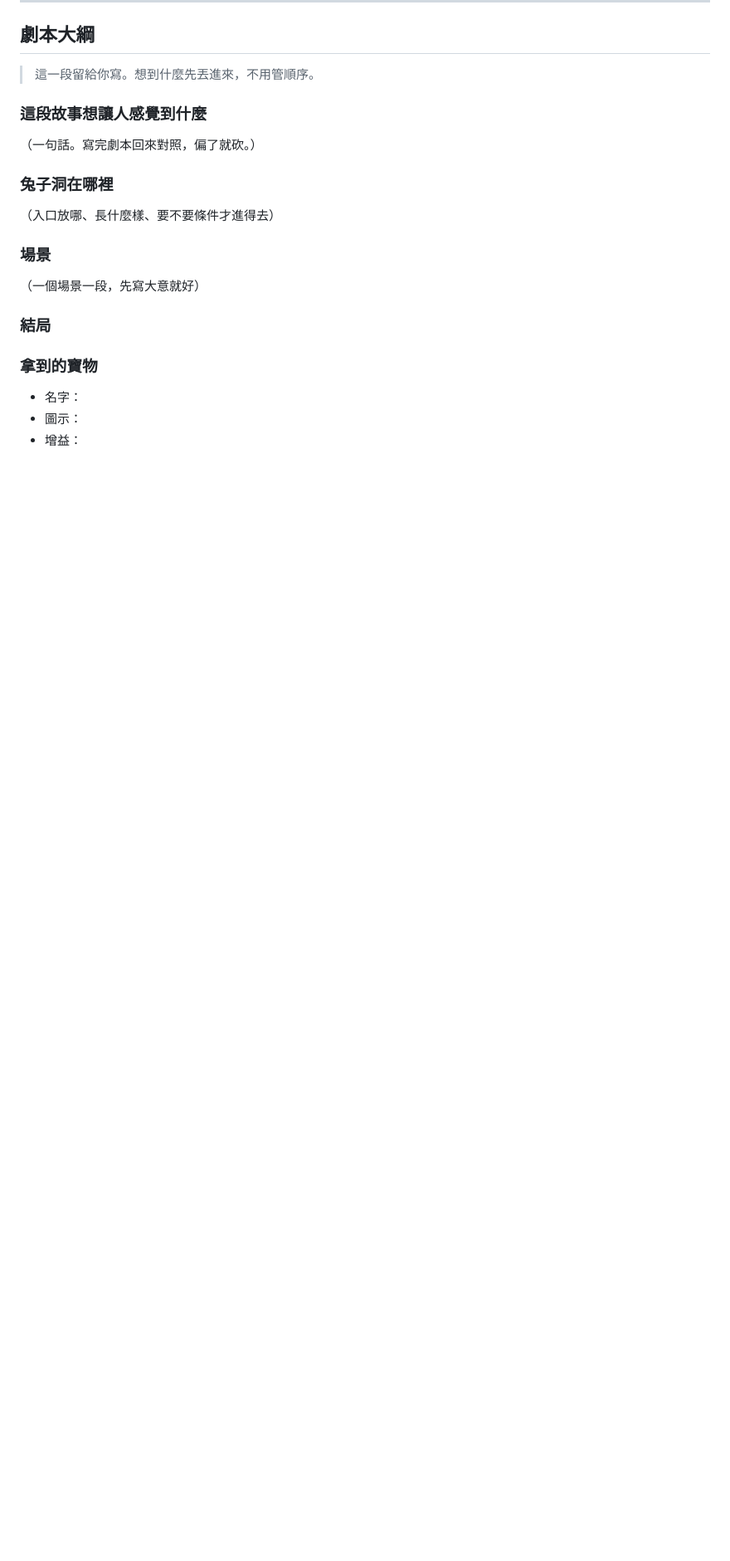
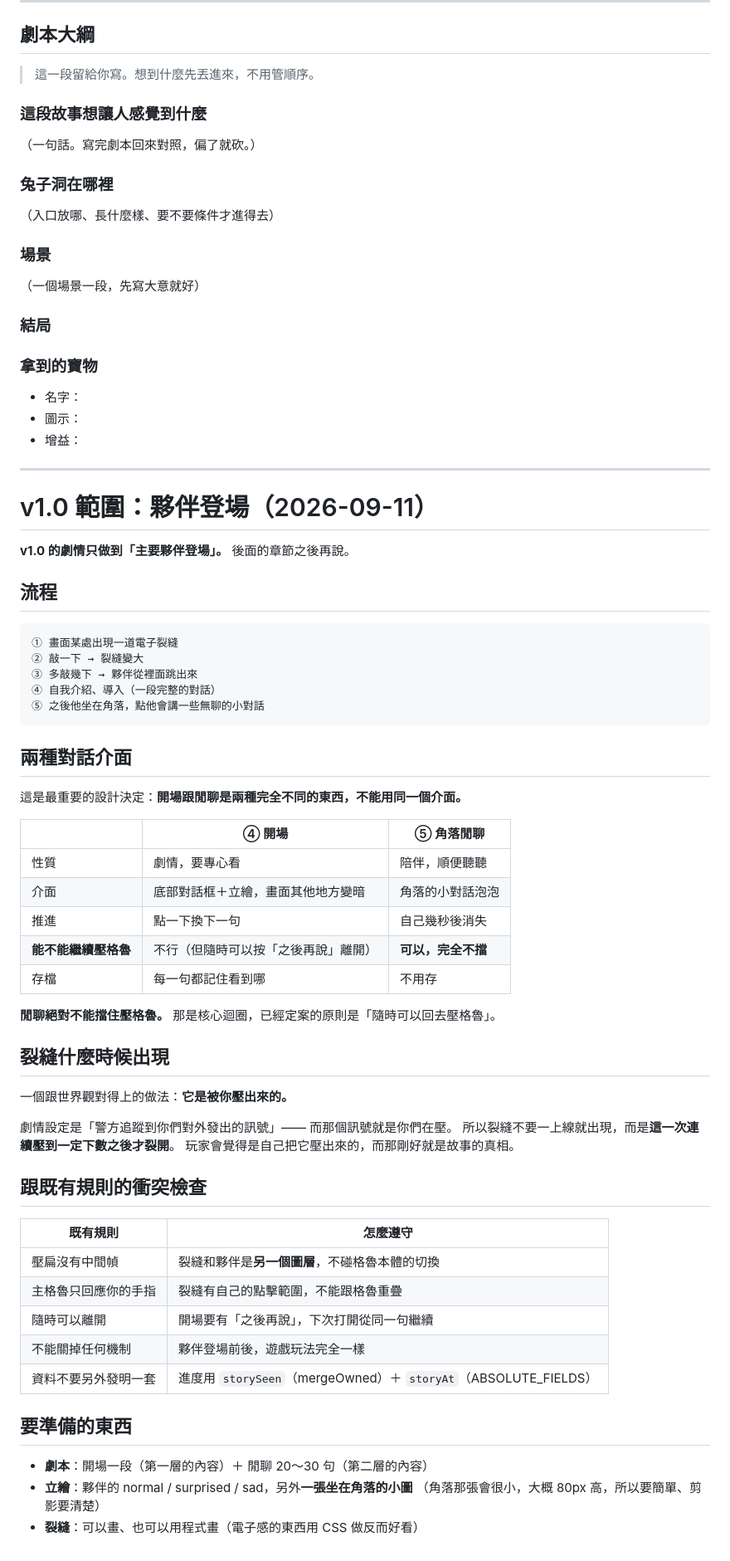
Before and after one commit to Methane1018/popgru, a Markdown page: docs/RABBITHOLE.md, the part around the change. Shown at 83% size. GitHub-like rendering; blank space fills up the shorter version.

````diff
--- a/docs/RABBITHOLE.md
+++ b/docs/RABBITHOLE.md
@@ -135,3 +135,58 @@ storyAt:   'scene7'                  絕對值   → 走 ABSOLUTE_FIELDS
 - 名字：
 - 圖示：
 - 增益：
+
+---
+
+# v1.0 範圍：夥伴登場（2026-09-11）
+
+**v1.0 的劇情只做到「主要夥伴登場」。** 後面的章節之後再說。
+
+## 流程
+
+```
+① 畫面某處出現一道電子裂縫
+② 敲一下 → 裂縫變大
+③ 多敲幾下 → 夥伴從裡面跳出來
+④ 自我介紹、導入（一段完整的對話）
+⑤ 之後他坐在角落，點他會講一些無聊的小對話
+```
+
+## 兩種對話介面
+
+這是最重要的設計決定：**開場跟閒聊是兩種完全不同的東西，不能用同一個介面。**
+
+| | ④ 開場 | ⑤ 角落閒聊 |
+|---|---|---|
+| 性質 | 劇情，要專心看 | 陪伴，順便聽聽 |
+| 介面 | 底部對話框＋立繪，畫面其他地方變暗 | 角落的小對話泡泡 |
+| 推進 | 點一下換下一句 | 自己幾秒後消失 |
+| **能不能繼續壓格魯** | 不行（但隨時可以按「之後再說」離開） | **可以，完全不擋** |
+| 存檔 | 每一句都記住看到哪 | 不用存 |
+
+**閒聊絕對不能擋住壓格魯。** 那是核心迴圈，已經定案的原則是「隨時可以回去壓格魯」。
+
+## 裂縫什麼時候出現
+
+一個跟世界觀對得上的做法：**它是被你壓出來的。**
+
+劇情設定是「警方追蹤到你們對外發出的訊號」—— 而那個訊號就是你們在壓。
+所以裂縫不要一上線就出現，而是**這一次連續壓到一定下數之後才裂開**。
+玩家會覺得是自己把它壓出來的，而那剛好就是故事的真相。
+
+## 跟既有規則的衝突檢查
+
+| 既有規則 | 怎麼遵守 |
+|---|---|
+| 壓扁沒有中間幀 | 裂縫和夥伴是**另一個圖層**，不碰格魯本體的切換 |
+| 主格魯只回應你的手指 | 裂縫有自己的點擊範圍，不能跟格魯重疊 |
+| 隨時可以離開 | 開場要有「之後再說」，下次打開從同一句繼續 |
+| 不能關掉任何機制 | 夥伴登場前後，遊戲玩法完全一樣 |
+| 資料不要另外發明一套 | 進度用 `storySeen`（mergeOwned）＋ `storyAt`（ABSOLUTE_FIELDS）|
+
+## 要準備的東西
+
+- **劇本**：開場一段（第一層的內容）＋ 閒聊 20～30 句（第二層的內容）
+- **立繪**：夥伴的 normal / surprised / sad，另外**一張坐在角落的小圖**
+  （角落那張會很小，大概 80px 高，所以要簡單、剪影要清楚）
+- **裂縫**：可以畫、也可以用程式畫（電子感的東西用 CSS 做反而好看）
````
Also changed, not shown: docs/LORE.md (+71 -3 lines), docs/V1-PLAN.md (+4 -0 lines).
